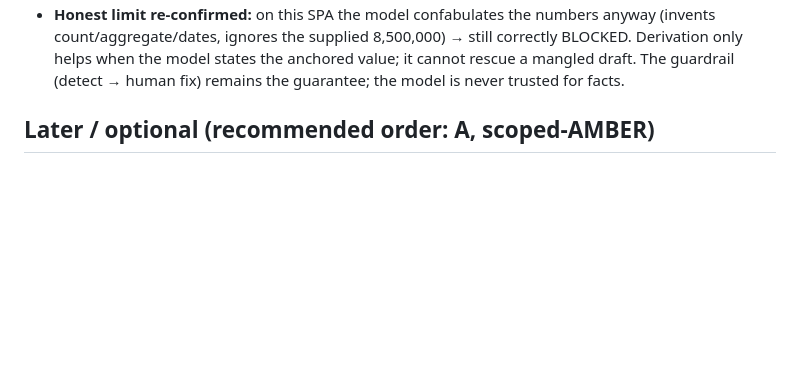
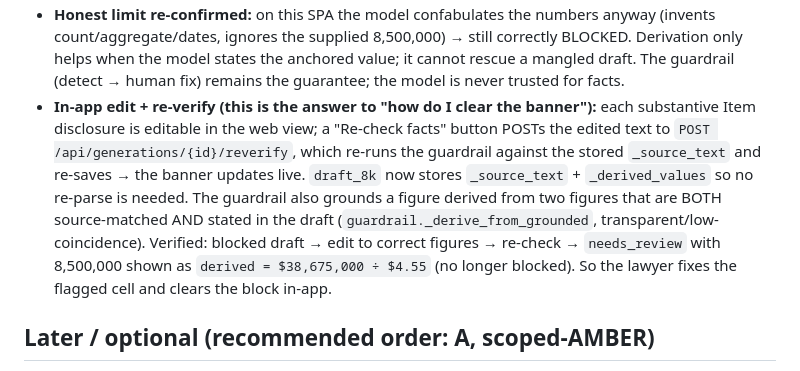
Before and after one commit to tigerlinRR/Law_RAG, a Markdown page: progress.md, the part around the change. Rendered like a GitHub page; blank space fills up the shorter version.

Commit message:
docs: document in-app edit + re-verify flow (clear the banner by fixing figures)
README + progress: each Item disclosure is editable; "Re-check facts" re-runs the
guardrail on the edit and clears the block in-app. README.zh-CN.md synced locally.

Co-Authored-By: Claude Opus 4.8 (1M context) <noreply@anthropic.com>

```diff
--- a/progress.md
+++ b/progress.md
@@ -156,6 +156,16 @@ $38,675,000 aggregate but NO total share count:
   BLOCKED. Derivation only helps when the model states the anchored value; it cannot
   rescue a mangled draft. The guardrail (detect → human fix) remains the guarantee; the
   model is never trusted for facts.
+- **In-app edit + re-verify (this is the answer to "how do I clear the banner"):** each
+  substantive Item disclosure is editable in the web view; a "Re-check facts" button POSTs
+  the edited text to `POST /api/generations/{id}/reverify`, which re-runs the guardrail
+  against the stored `_source_text` and re-saves → the banner updates live. `draft_8k`
+  now stores `_source_text` + `_derived_values` so no re-parse is needed. The guardrail
+  also grounds a figure derived from two figures that are BOTH source-matched AND stated
+  in the draft (`guardrail._derive_from_grounded`, transparent/low-coincidence). Verified:
+  blocked draft → edit to correct figures → re-check → `needs_review` with 8,500,000 shown
+  as `derived = $38,675,000 ÷ $4.55` (no longer blocked). So the lawyer fixes the flagged
+  cell and clears the block in-app.
 
 ## Later / optional (recommended order: A, scoped-AMBER)
 - **A — scale corpus** to ~3,000+ pairs (~300 more small/mid-cap companies; edit
```
Also changed, not shown: README.md (+5 -0 lines).
